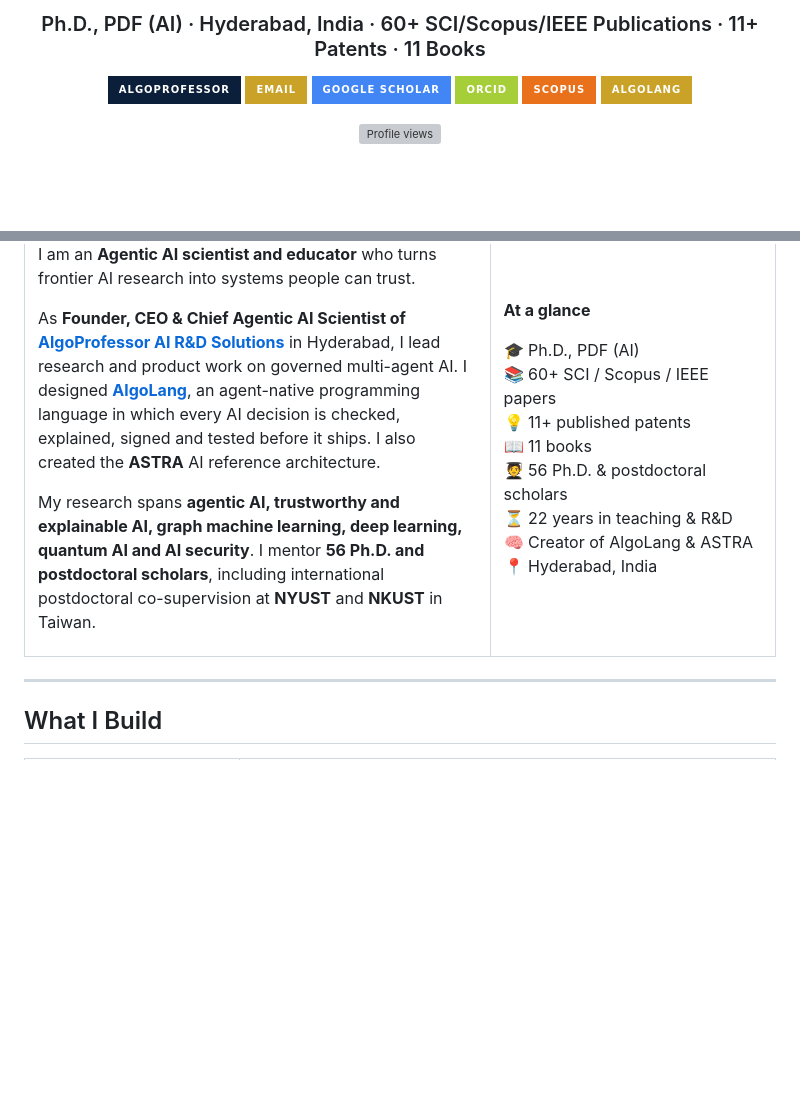
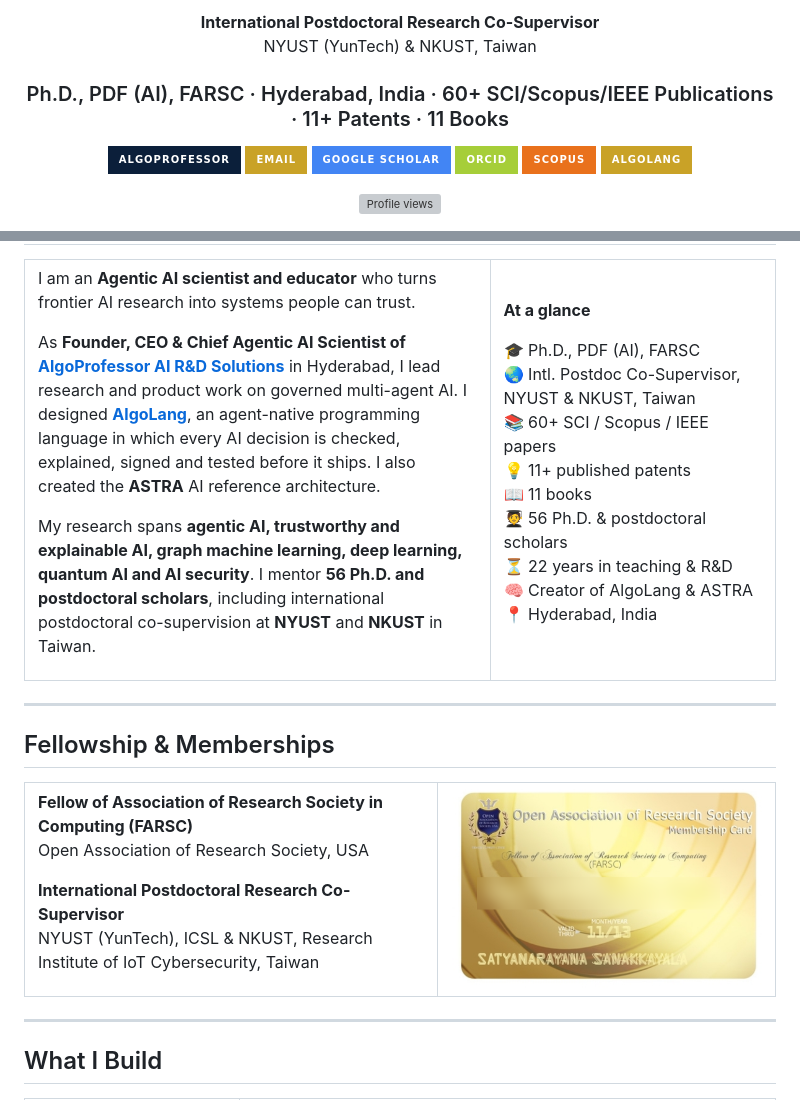
Before and after one commit to drssnaiml1-cell/drssnaiml1-cell, a Markdown page: README.md, 2 parts joined by grey strips. Drawn GitHub-style; pictures changed too: assets/farsc-membership-card.png (added); badges without logos; blank space fills up the shorter version; grey boxes are pictures that could not be loaded.

Commit message:
Profile: add NYUST & NKUST co-supervisor role under name and FARSC fellowship card
Co-Authored-By: Claude Opus 5.5 <noreply@anthropic.com>
Claude-Session: https://claude.ai/code/session_01NKQJ5NYNPciXsnwc8XcHxr

```diff
--- a/README.md
+++ b/README.md
@@ -3,6 +3,8 @@
 </p>
 
-<h3 align="center">Ph.D., PDF (AI) · Hyderabad, India · 60+ SCI/Scopus/IEEE Publications · 11+ Patents · 11 Books</h3>
+<p align="center"><b>International Postdoctoral Research Co-Supervisor</b><br>NYUST (YunTech) &amp; NKUST, Taiwan</p>
+
+<h3 align="center">Ph.D., PDF (AI), FARSC · Hyderabad, India · 60+ SCI/Scopus/IEEE Publications · 11+ Patents · 11 Books</h3>
 
 <p align="center">
   <a href="https://www.algoprofessor.com"><img src="https://img.shields.io/badge/AlgoProfessor-0B1F3A?style=for-the-badge&logo=googlechrome&logoColor=C9A227" alt="AlgoProfessor website"></a>
@@ -44,7 +46,8 @@ My research spans **agentic AI, trustworthy and explainable AI, graph machine le
 
 **At a glance**
 
-🎓 Ph.D., PDF (AI)<br>
+🎓 Ph.D., PDF (AI), FARSC<br>
+🌏 Intl. Postdoc Co-Supervisor, NYUST &amp; NKUST, Taiwan<br>
 📚 60+ SCI / Scopus / IEEE papers<br>
 💡 11+ published patents<br>
 📖 11 books<br>
@@ -53,6 +56,27 @@ My research spans **agentic AI, trustworthy and explainable AI, graph machine le
 🧠 Creator of AlgoLang & ASTRA<br>
 📍 Hyderabad, India
 
+</td>
+</tr>
+</table>
+
+---
+
+## Fellowship & Memberships
+
+<table>
+<tr>
+<td width="55%" valign="middle">
+
+**Fellow of Association of Research Society in Computing (FARSC)**<br>
+Open Association of Research Society, USA
+
+**International Postdoctoral Research Co-Supervisor**<br>
+NYUST (YunTech), ICSL &amp; NKUST, Research Institute of IoT Cybersecurity, Taiwan
+
+</td>
+<td width="45%" align="center" valign="middle">
+  <img src="assets/farsc-membership-card.png" alt="FARSC membership card, Open Association of Research Society, issued to Satyanarayana Sanakkayala" width="100%">
 </td>
 </tr>
 </table>
```
Also changed, not shown: other parts of README.md (+1 -1 lines), 1 other file.
